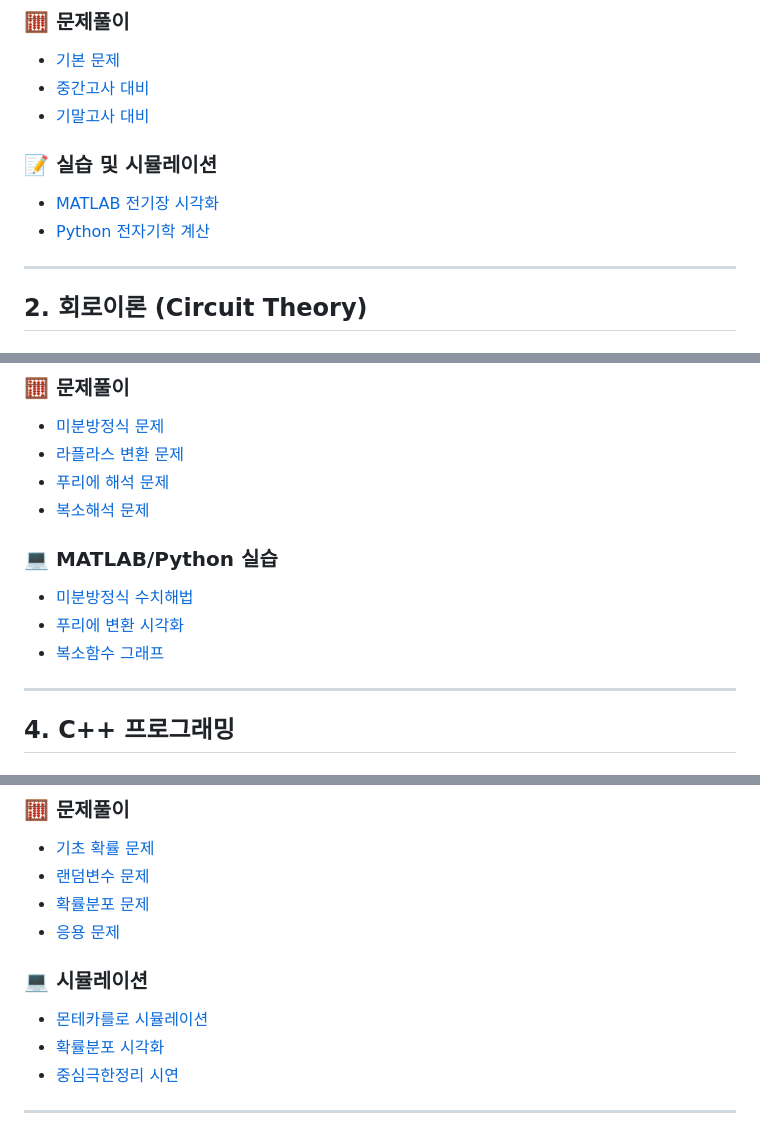
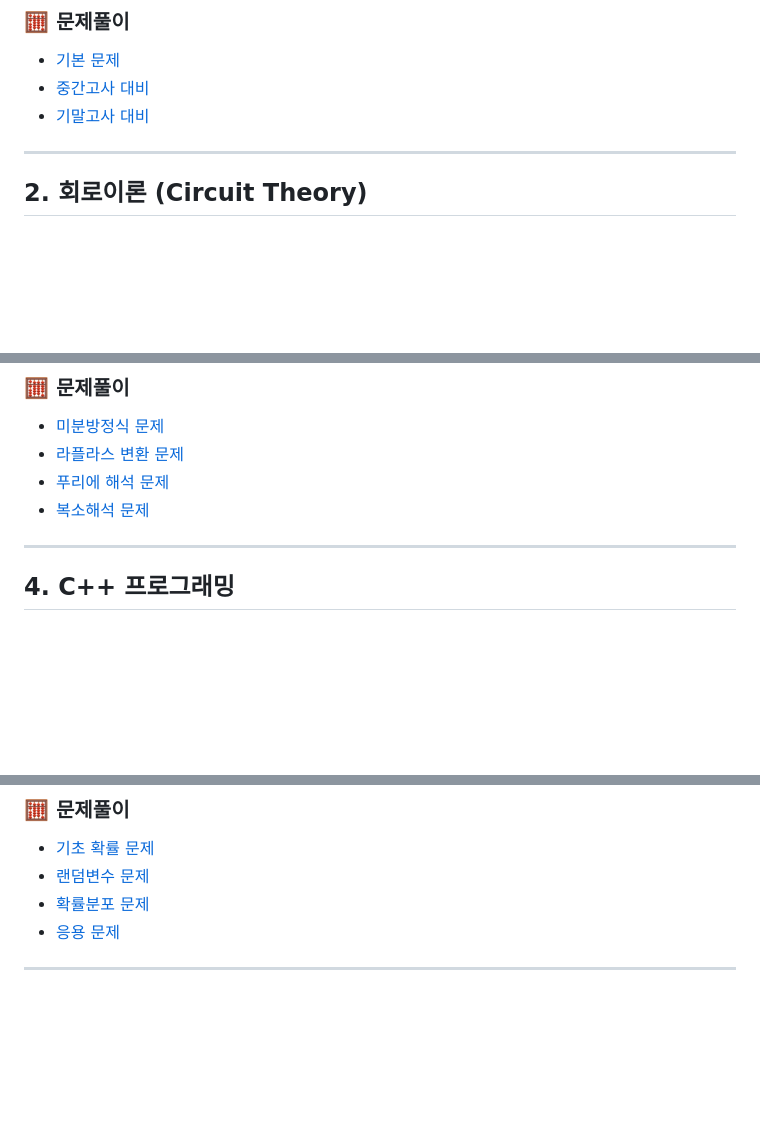
Before and after one commit to yuseongil034/2-2_Major-Subjects, a Markdown page: README.md, 3 parts joined by grey strips. GitHub-like rendering; blank space fills up the shorter version.

```diff
--- a/README.md
+++ b/README.md
@@ -29,9 +29,6 @@
 - [중간고사 대비](electromagnetics/problems/midterm_prep.md)
 - [기말고사 대비](electromagnetics/problems/final_prep.md)
 
-### 📝 실습 및 시뮬레이션
-- [MATLAB 전기장 시각화](electromagnetics/simulations/efield_visualization.m)
-- [Python 전자기학 계산](electromagnetics/simulations/em_calculations.py)
 
 ---
 
@@ -100,10 +95,7 @@
 - [푸리에 해석 문제](engineering_math/problems/fourier.md)
 - [복소해석 문제](engineering_math/problems/complex.md)
 
-### 💻 MATLAB/Python 실습
-- [미분방정식 수치해법](engineering_math/simulations/numerical_de.m)
-- [푸리에 변환 시각화](engineering_math/simulations/fourier_visualization.py)
-- [복소함수 그래프](engineering_math/simulations/complex_plots.py)
+
 
 ---
 
@@ -189,10 +181,7 @@
 - [확률분포 문제](probability/problems/distributions.md)
 - [응용 문제](probability/problems/applications.md)
 
-### 💻 시뮬레이션
-- [몬테카를로 시뮬레이션](probability/simulations/monte_carlo.py)
-- [확률분포 시각화](probability/simulations/distribution_plots.py)
-- [중심극한정리 시연](probability/simulations/clt_demo.py)
+
 
 ---
 
```
Also changed, not shown: other parts of README.md (+1 -33 lines).
